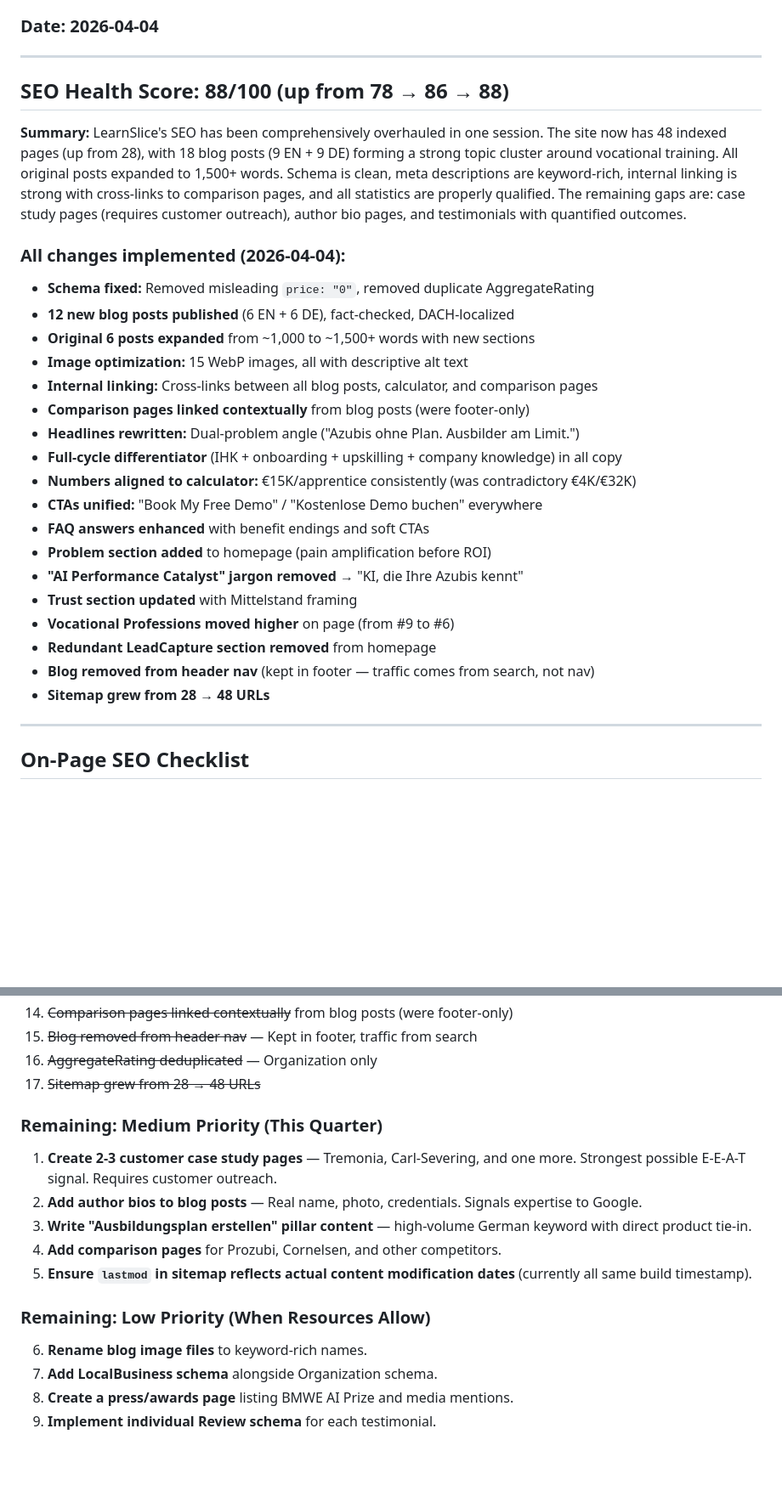
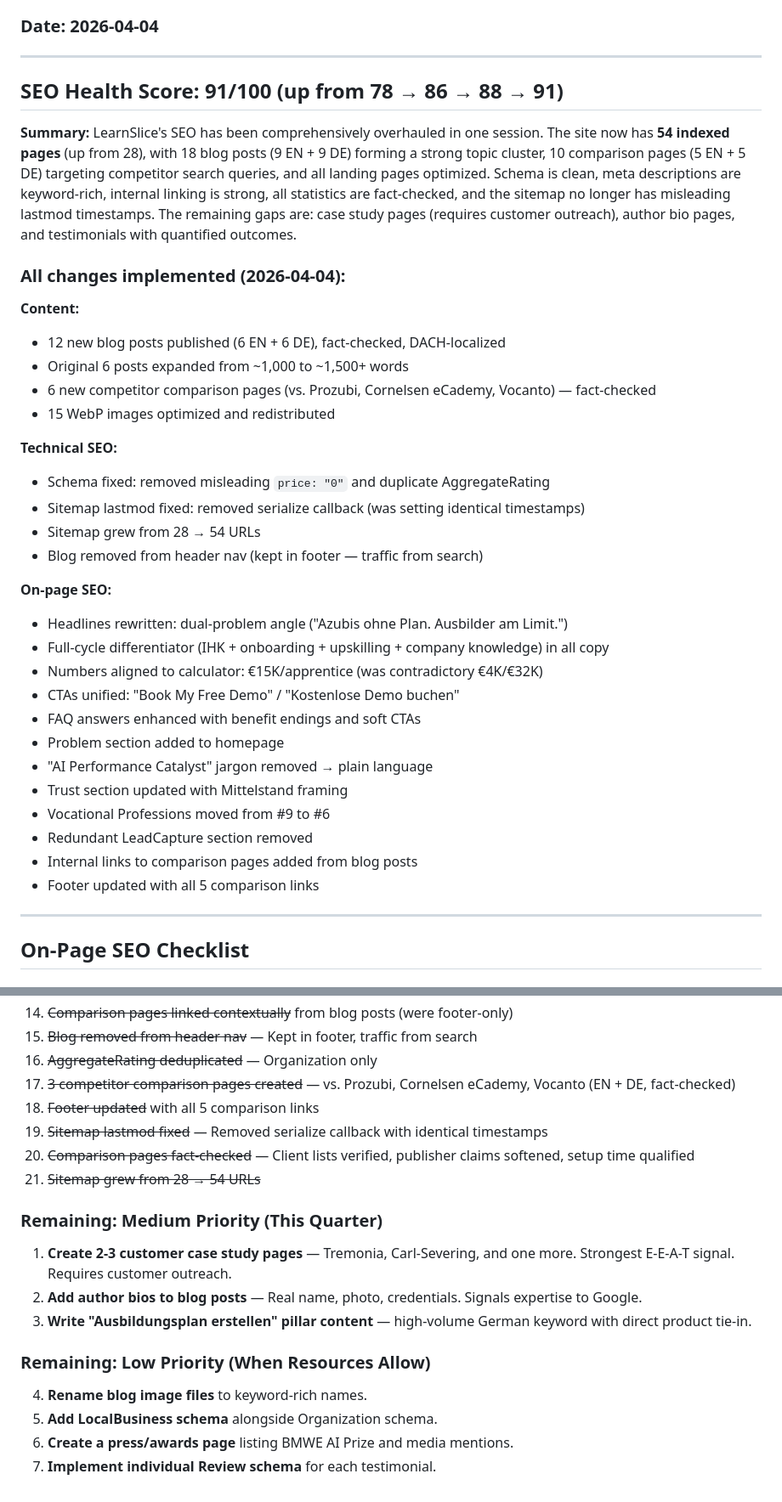
Before and after one commit to halfmage/qizify-website, a Markdown page: SEO-AUDIT.md, 2 parts joined by grey strips. Shown at 85% size. GitHub-like rendering; blank space fills up the shorter version.

Commit message:
docs: final SEO audit — score 91/100, 21 items completed, 54 URLs indexed
Co-Authored-By: Claude Opus 4.6 (1M context) <noreply@anthropic.com>

```diff
--- a/SEO-AUDIT.md
+++ b/SEO-AUDIT.md
@@ -4,29 +4,37 @@
 
 ---
 
-## SEO Health Score: 88/100 (up from 78 → 86 → 88)
+## SEO Health Score: 91/100 (up from 78 → 86 → 88 → 91)
 
-**Summary:** LearnSlice's SEO has been comprehensively overhauled in one session. The site now has 48 indexed pages (up from 28), with 18 blog posts (9 EN + 9 DE) forming a strong topic cluster around vocational training. All original posts expanded to 1,500+ words. Schema is clean, meta descriptions are keyword-rich, internal linking is strong with cross-links to comparison pages, and all statistics are properly qualified. The remaining gaps are: case study pages (requires customer outreach), author bio pages, and testimonials with quantified outcomes.
+**Summary:** LearnSlice's SEO has been comprehensively overhauled in one session. The site now has **54 indexed pages** (up from 28), with 18 blog posts (9 EN + 9 DE) forming a strong topic cluster, 10 comparison pages (5 EN + 5 DE) targeting competitor search queries, and all landing pages optimized. Schema is clean, meta descriptions are keyword-rich, internal linking is strong, all statistics are fact-checked, and the sitemap no longer has misleading lastmod timestamps. The remaining gaps are: case study pages (requires customer outreach), author bio pages, and testimonials with quantified outcomes.
 
 ### All changes implemented (2026-04-04):
-- **Schema fixed:** Removed misleading `price: "0"`, removed duplicate AggregateRating
-- **12 new blog posts published** (6 EN + 6 DE), fact-checked, DACH-localized
-- **Original 6 posts expanded** from ~1,000 to ~1,500+ words with new sections
-- **Image optimization:** 15 WebP images, all with descriptive alt text
-- **Internal linking:** Cross-links between all blog posts, calculator, and comparison pages
-- **Comparison pages linked contextually** from blog posts (were footer-only)
-- **Headlines rewritten:** Dual-problem angle ("Azubis ohne Plan. Ausbilder am Limit.")
-- **Full-cycle differentiator** (IHK + onboarding + upskilling + company knowledge) in all copy
-- **Numbers aligned to calculator:** €15K/apprentice consistently (was contradictory €4K/€32K)
-- **CTAs unified:** "Book My Free Demo" / "Kostenlose Demo buchen" everywhere
-- **FAQ answers enhanced** with benefit endings and soft CTAs
-- **Problem section added** to homepage (pain amplification before ROI)
-- **"AI Performance Catalyst" jargon removed** → "KI, die Ihre Azubis kennt"
-- **Trust section updated** with Mittelstand framing
-- **Vocational Professions moved higher** on page (from #9 to #6)
-- **Redundant LeadCapture section removed** from homepage
-- **Blog removed from header nav** (kept in footer — traffic comes from search, not nav)
-- **Sitemap grew from 28 → 48 URLs**
+
+**Content:**
+- 12 new blog posts published (6 EN + 6 DE), fact-checked, DACH-localized
+- Original 6 posts expanded from ~1,000 to ~1,500+ words
+- 6 new competitor comparison pages (vs. Prozubi, Cornelsen eCademy, Vocanto) — fact-checked
+- 15 WebP images optimized and redistributed
+
+**Technical SEO:**
+- Schema fixed: removed misleading `price: "0"` and duplicate AggregateRating
+- Sitemap lastmod fixed: removed serialize callback (was setting identical timestamps)
+- Sitemap grew from 28 → 54 URLs
+- Blog removed from header nav (kept in footer — traffic from search)
+
+**On-page SEO:**
+- Headlines rewritten: dual-problem angle ("Azubis ohne Plan. Ausbilder am Limit.")
+- Full-cycle differentiator (IHK + onboarding + upskilling + company knowledge) in all copy
+- Numbers aligned to calculator: €15K/apprentice (was contradictory €4K/€32K)
+- CTAs unified: "Book My Free Demo" / "Kostenlose Demo buchen"
+- FAQ answers enhanced with benefit endings and soft CTAs
+- Problem section added to homepage
+- "AI Performance Catalyst" jargon removed → plain language
+- Trust section updated with Mittelstand framing
+- Vocational Professions moved from #9 to #6
+- Redundant LeadCapture section removed
+- Internal links to comparison pages added from blog posts
+- Footer updated with all 5 comparison links
 
 ---
 
@@ -342,17 +350,19 @@ All pages align well with their target intent. The blog targets informational qu
 14. ~~Comparison pages linked contextually~~ from blog posts (were footer-only)
 15. ~~Blog removed from header nav~~ — Kept in footer, traffic from search
 16. ~~AggregateRating deduplicated~~ — Organization only
-17. ~~Sitemap grew from 28 → 48 URLs~~
+17. ~~3 competitor comparison pages created~~ — vs. Prozubi, Cornelsen eCademy, Vocanto (EN + DE, fact-checked)
+18. ~~Footer updated~~ with all 5 comparison links
+19. ~~Sitemap lastmod fixed~~ — Removed serialize callback with identical timestamps
+20. ~~Comparison pages fact-checked~~ — Client lists verified, publisher claims softened, setup time qualified
+21. ~~Sitemap grew from 28 → 54 URLs~~
 
 ### Remaining: Medium Priority (This Quarter)
-1. **Create 2-3 customer case study pages** — Tremonia, Carl-Severing, and one more. Strongest possible E-E-A-T signal. Requires customer outreach.
+1. **Create 2-3 customer case study pages** — Tremonia, Carl-Severing, and one more. Strongest E-E-A-T signal. Requires customer outreach.
 2. **Add author bios to blog posts** — Real name, photo, credentials. Signals expertise to Google.
 3. **Write "Ausbildungsplan erstellen" pillar content** — high-volume German keyword with direct product tie-in.
-4. **Add comparison pages** for Prozubi, Cornelsen, and other competitors.
-5. **Ensure `lastmod` in sitemap reflects actual content modification dates** (currently all same build timestamp).
 
 ### Remaining: Low Priority (When Resources Allow)
-6. **Rename blog image files** to keyword-rich names.
-7. **Add LocalBusiness schema** alongside Organization schema.
-8. **Create a press/awards page** listing BMWE AI Prize and media mentions.
-9. **Implement individual Review schema** for each testimonial.
+4. **Rename blog image files** to keyword-rich names.
+5. **Add LocalBusiness schema** alongside Organization schema.
+6. **Create a press/awards page** listing BMWE AI Prize and media mentions.
+7. **Implement individual Review schema** for each testimonial.
```
Also changed, not shown: other parts of SEO-AUDIT.md (+1 -1 lines).
